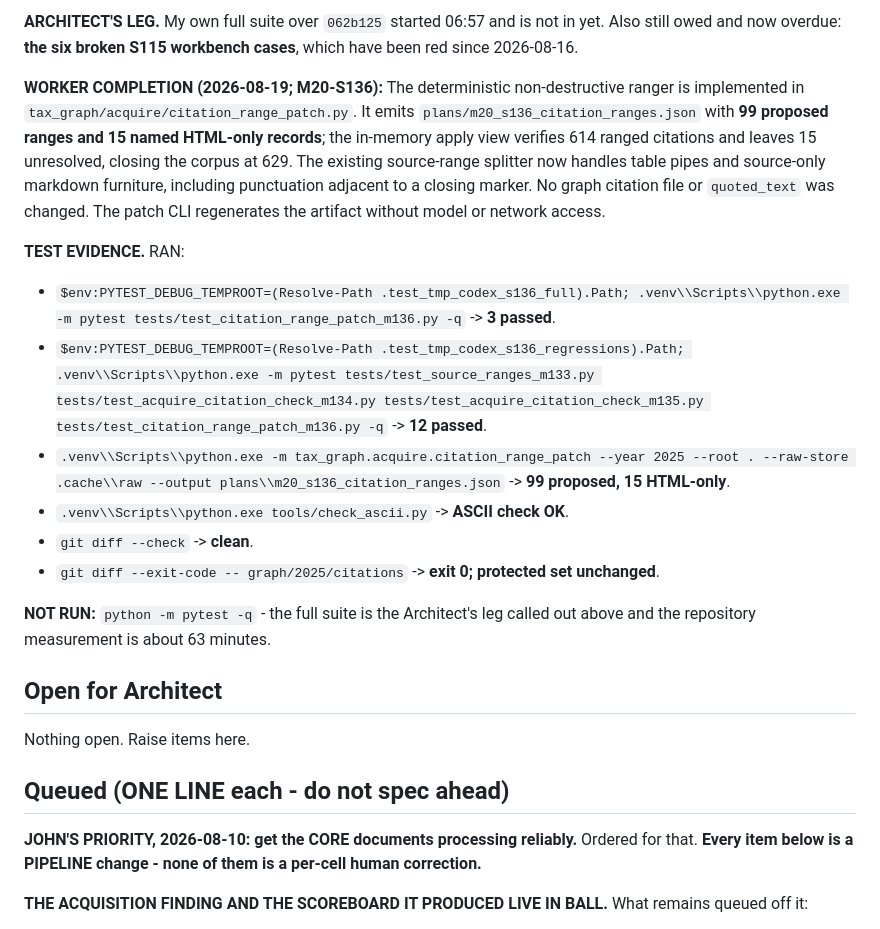
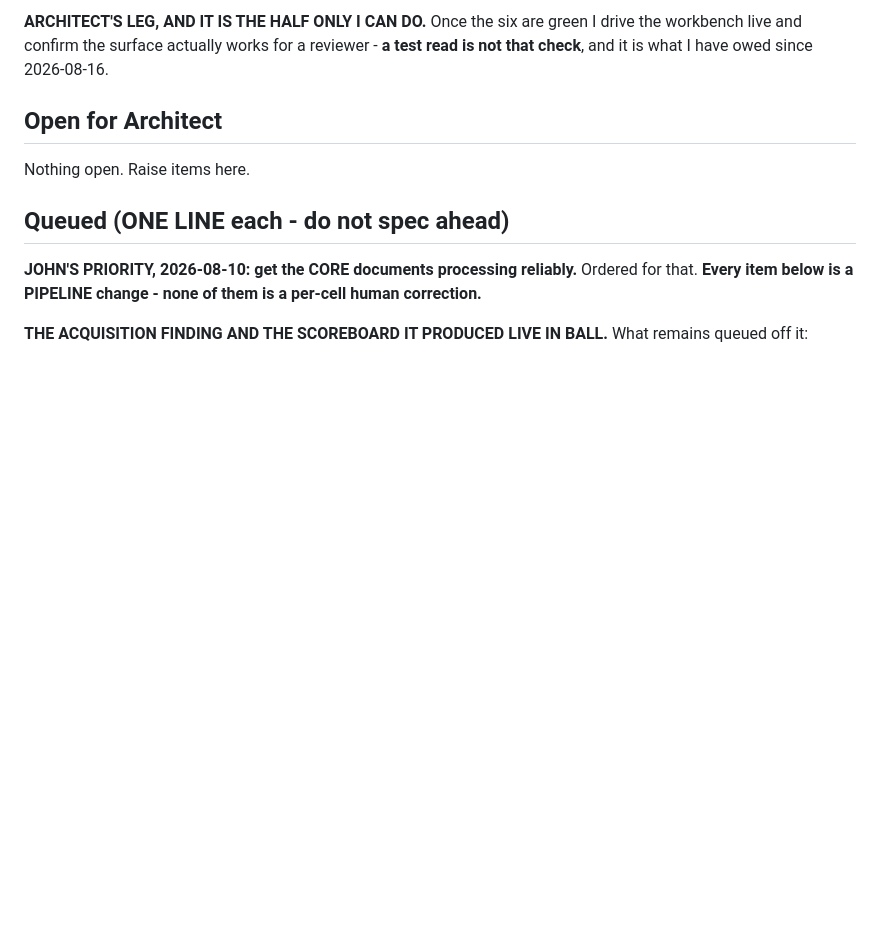
Before and after one commit to JohnKruse/tax_graph, a Markdown page: plans/AGENT_HANDOFF.md, the part around one of its changes. Rendered like a GitHub page; blank space fills up the shorter version.

```diff
--- a/plans/AGENT_HANDOFF.md
+++ b/plans/AGENT_HANDOFF.md
@@ -289,26 +288,7 @@ coordinate system is the whole point of S133.
 
-**ARCHITECT'S LEG.** My own full suite over `062b125` started 06:57 and is not in yet. Also still
-owed and now overdue: **the six broken S115 workbench cases**, which have been red since 2026-08-16.
-
-**WORKER COMPLETION (2026-08-19; M20-S136):** The deterministic non-destructive ranger is
-implemented in `tax_graph/acquire/citation_range_patch.py`. It emits
-`plans/m20_s136_citation_ranges.json` with **99 proposed ranges and 15 named HTML-only records**;
-the in-memory apply view verifies 614 ranged citations and leaves 15 unresolved, closing the
-corpus at 629. The existing source-range splitter now handles table pipes and source-only
-markdown furniture, including punctuation adjacent to a closing marker. No graph citation file
-or `quoted_text` was changed. The patch CLI regenerates the artifact without model or network
-access.
-
-**TEST EVIDENCE.** RAN:
-- `$env:PYTEST_DEBUG_TEMPROOT=(Resolve-Path .test_tmp_codex_s136_full).Path; .venv\\Scripts\\python.exe -m pytest tests/test_citation_range_patch_m136.py -q` -> **3 passed**.
-- `$env:PYTEST_DEBUG_TEMPROOT=(Resolve-Path .test_tmp_codex_s136_regressions).Path; .venv\\Scripts\\python.exe -m pytest tests/test_source_ranges_m133.py tests/test_acquire_citation_check_m134.py tests/test_acquire_citation_check_m135.py tests/test_citation_range_patch_m136.py -q` -> **12 passed**.
-- `.venv\\Scripts\\python.exe -m tax_graph.acquire.citation_range_patch --year 2025 --root . --raw-store .cache\\raw --output plans\\m20_s136_citation_ranges.json` -> **99 proposed, 15 HTML-only**.
-- `.venv\\Scripts\\python.exe tools/check_ascii.py` -> **ASCII check OK**.
-- `git diff --check` -> **clean**.
-- `git diff --exit-code -- graph/2025/citations` -> **exit 0; protected set unchanged**.
-
-**NOT RUN:** `python -m pytest -q` - the full suite is the Architect's leg called out above and
-the repository measurement is about 63 minutes.
+**ARCHITECT'S LEG, AND IT IS THE HALF ONLY I CAN DO.** Once the six are green I drive the workbench
+live and confirm the surface actually works for a reviewer - **a test read is not that check**, and
+it is what I have owed since 2026-08-16.
 
 ## Open for Architect
 
```
Also changed, not shown: other parts of plans/AGENT_HANDOFF.md (+50 -51 lines).
